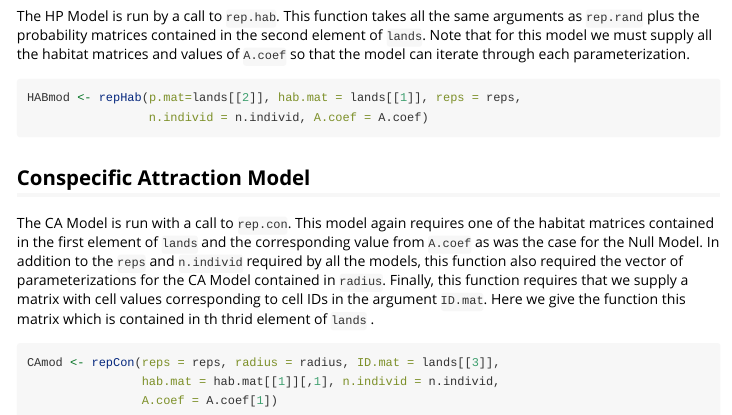
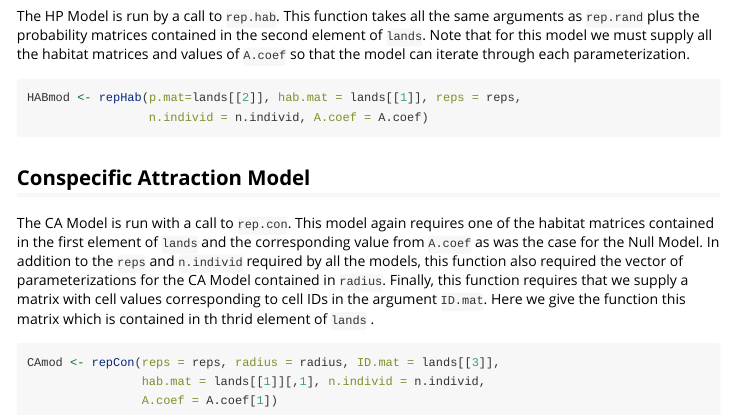
Before and after one commit to syanco/checkyourself, an R Markdown document (vignettes/model_workflow.Rmd): the page in a window 1100 px wide, from 1900 px down. Rendered offline with R 4.5, knitr and Pandoc, with nearby package versions; code that draws random numbers runs with fixed seeds of ours.

Commit message:
Fixed code typo in SDM vignette

````diff
--- a/vignettes/model_workflow.Rmd
+++ b/vignettes/model_workflow.Rmd
@@ -88,6 +88,6 @@ The CA Model is run with a call to `rep.con`. This model again requires one of t
 
 ```{r eval=FALSE}
 CAmod <- repCon(reps = reps, radius = radius, ID.mat = lands[[3]],
-                hab.mat = hab.mat[[1]][,1], n.individ = n.individ,
+                hab.mat = lands[[1]][,1], n.individ = n.individ,
                 A.coef = A.coef[1])
 ```
````
